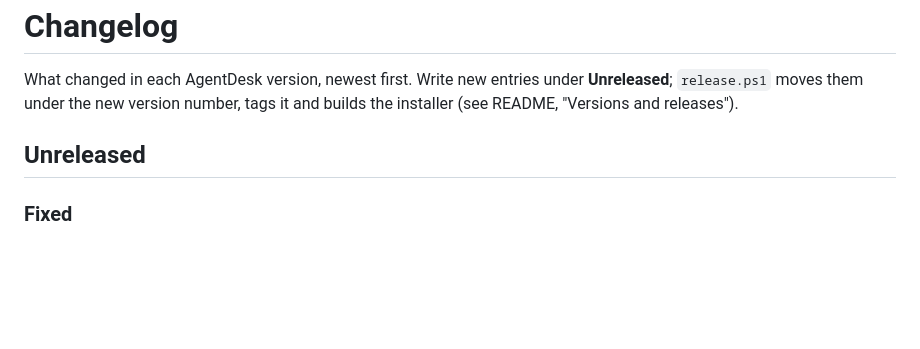
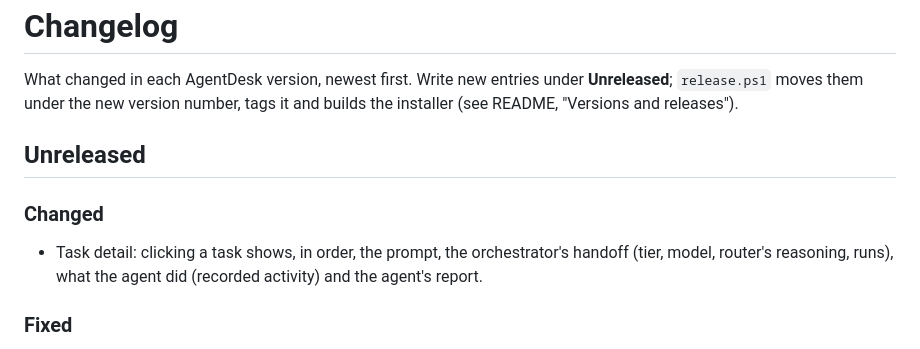
Before and after one commit to janmaslovitz/agentdesk, a Markdown page: CHANGELOG.md, the part around the change. Drawn GitHub-style; blank space fills up the shorter version.

Commit message:
Changelog: task detail view
Co-Authored-By: Claude Sonnet 5.5 <noreply@anthropic.com>

```diff
--- a/CHANGELOG.md
+++ b/CHANGELOG.md
@@ -5,6 +5,9 @@ them under the new version number, tags it and builds the installer (see README,
 
 ## Unreleased
 
+### Changed
+- Task detail: clicking a task shows, in order, the prompt, the orchestrator's handoff (tier, model, router's reasoning,
+  runs), what the agent did (recorded activity) and the agent's report.
 ### Fixed
 - Chat: the "working..." bar no longer stays visible when idle (CSS `display:flex` overrode `hidden`).
 - Chat: no more jumping - the view follows new messages only when you are at the bottom; switching projects while the
```
